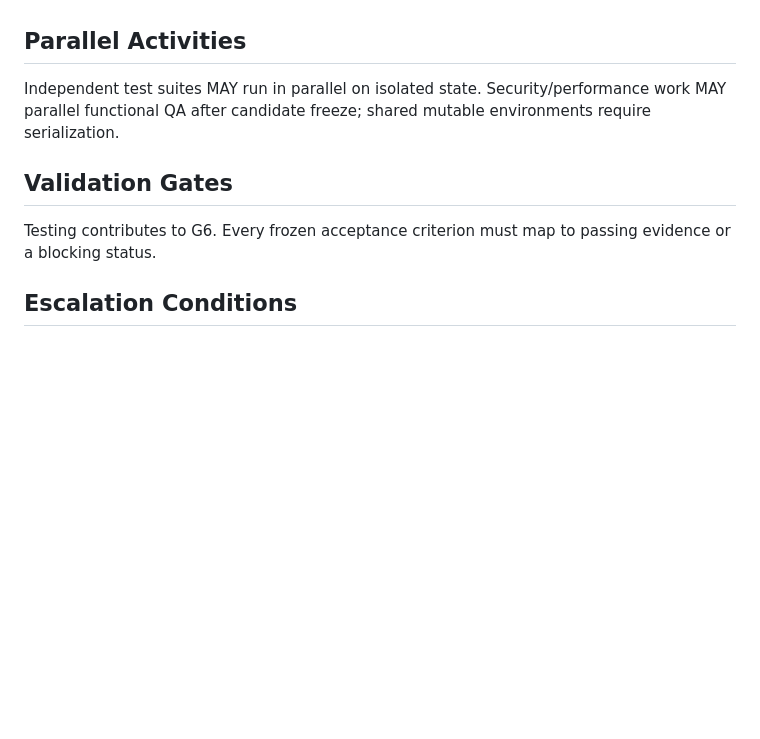
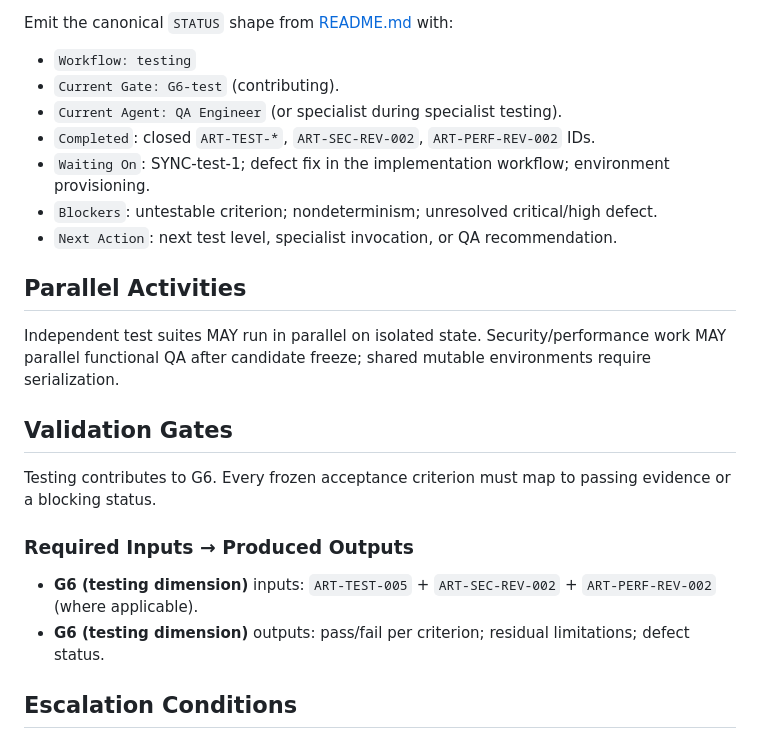
Before and after one commit to mayankk2101/Multi-Agent-Orchestration-Framework, a Markdown page: workflows/testing.md, the part around one of its changes. GitHub-like rendering; blank space fills up the shorter version.

```diff
--- a/workflows/testing.md
+++ b/workflows/testing.md
@@ -43,3 +133,13 @@ QA Engineer (owner); implementation engineers for defect fixes; Security and Per
+Emit the canonical `STATUS` shape from [README.md](README.md#canonical-status-shape) with:
+
+- `Workflow: testing`
+- `Current Gate: G6-test` (contributing).
+- `Current Agent: QA Engineer` (or specialist during specialist testing).
+- `Completed`: closed `ART-TEST-*`, `ART-SEC-REV-002`, `ART-PERF-REV-002` IDs.
+- `Waiting On`: SYNC-test-1; defect fix in the implementation workflow; environment provisioning.
+- `Blockers`: untestable criterion; nondeterminism; unresolved critical/high defect.
+- `Next Action`: next test level, specialist invocation, or QA recommendation.
+
 ## Parallel Activities
 
 Independent test suites MAY run in parallel on isolated state. Security/performance work MAY parallel functional QA after candidate freeze; shared mutable environments require serialization.
@@ -47,6 +147,11 @@ Independent test suites MAY run in parallel on isolated state. Security/performa
 ## Validation Gates
 
 Testing contributes to G6. Every frozen acceptance criterion must map to passing evidence or a blocking status.
+
+### Required Inputs → Produced Outputs
+
+- **G6 (testing dimension)** inputs: `ART-TEST-005` + `ART-SEC-REV-002` + `ART-PERF-REV-002` (where applicable).
+- **G6 (testing dimension)** outputs: pass/fail per criterion; residual limitations; defect status.
 
 ## Escalation Conditions
 
```
Also changed, not shown: other parts of workflows/testing.md (+90 -0 lines).
